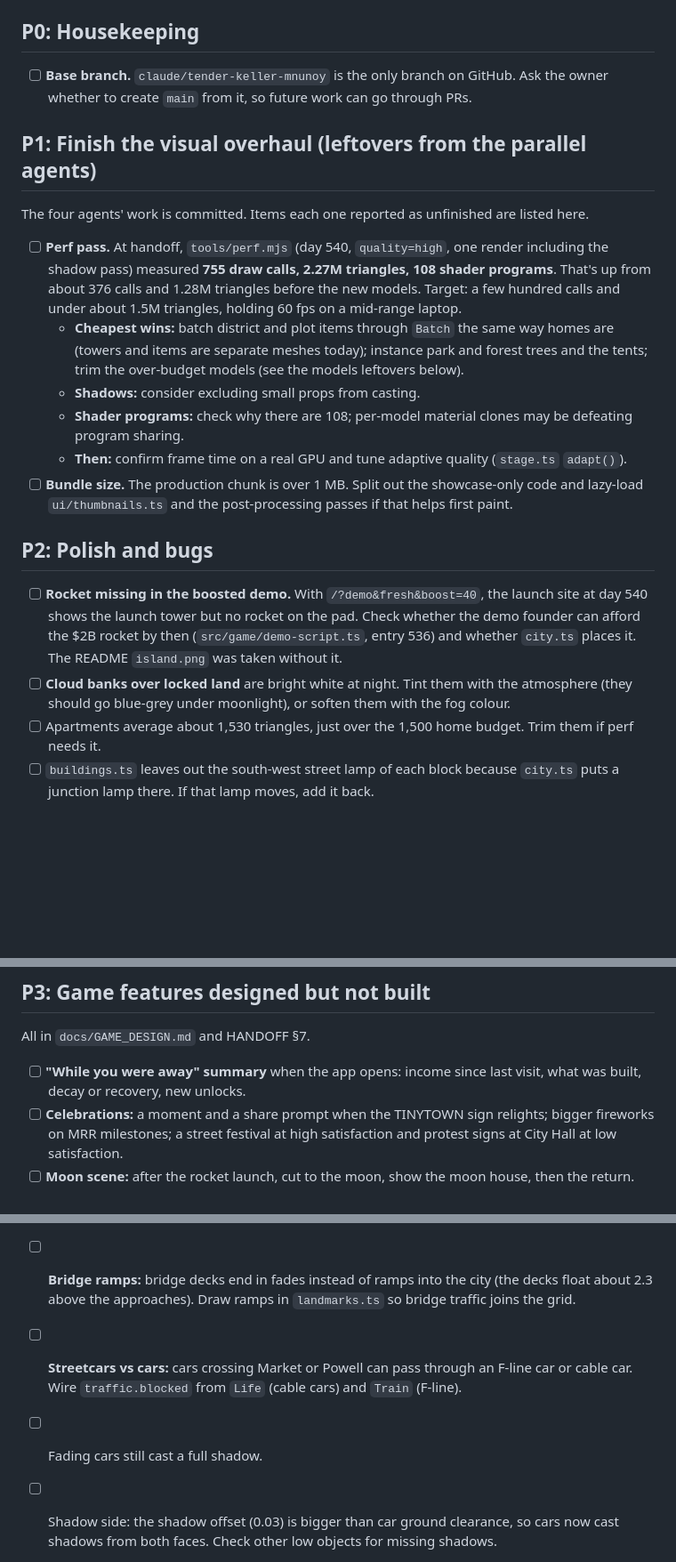
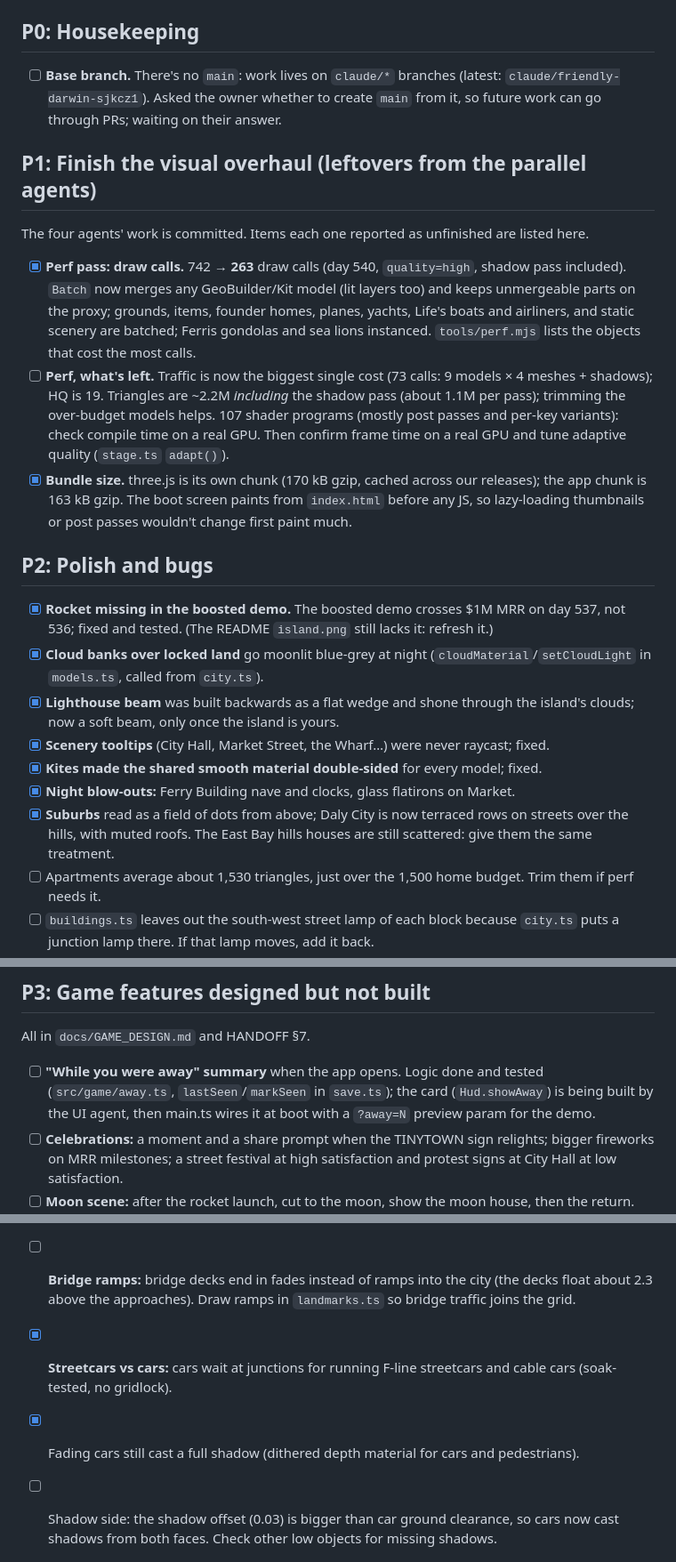
Before and after one commit to rayhankhilji/psychic-octo-tribble, a Markdown page: docs/TODO.md, 3 parts joined by grey strips. Shown at 89% size. Rendered like a GitHub page; blank space fills up the shorter version.

```diff
--- a/docs/TODO.md
+++ b/docs/TODO.md
@@ -6,23 +6,25 @@ Every task follows the visual bar in `CLAUDE.md`: screenshot it, day and night,
 
 ## P0: Housekeeping
 
-- [ ] **Base branch.** `claude/tender-keller-mnunoy` is the only branch on GitHub. Ask the owner whether to create `main` from it, so future work can go through PRs.
+- [ ] **Base branch.** There's no `main`: work lives on `claude/*` branches (latest: `claude/friendly-darwin-sjkcz1`). Asked the owner whether to create `main` from it, so future work can go through PRs; waiting on their answer.
 
 ## P1: Finish the visual overhaul (leftovers from the parallel agents)
 
 The four agents' work is committed. Items each one reported as unfinished are listed here.
 
-- [ ] **Perf pass.** At handoff, `tools/perf.mjs` (day 540, `quality=high`, one render including the shadow pass) measured **755 draw calls, 2.27M triangles, 108 shader programs**. That's up from about 376 calls and 1.28M triangles before the new models. Target: a few hundred calls and under about 1.5M triangles, holding 60 fps on a mid-range laptop.
-  - **Cheapest wins:** batch district and plot items through `Batch` the same way homes are (towers and items are separate meshes today); instance park and forest trees and the tents; trim the over-budget models (see the models leftovers below).
-  - **Shadows:** consider excluding small props from casting.
-  - **Shader programs:** check why there are 108; per-model material clones may be defeating program sharing.
-  - **Then:** confirm frame time on a real GPU and tune adaptive quality (`stage.ts` `adapt()`).
-- [ ] **Bundle size.** The production chunk is over 1 MB. Split out the showcase-only code and lazy-load `ui/thumbnails.ts` and the post-processing passes if that helps first paint.
+- [x] **Perf pass: draw calls.** 742 → **263** draw calls (day 540, `quality=high`, shadow pass included). `Batch` now merges any GeoBuilder/Kit model (lit layers too) and keeps unmergeable parts on the proxy; grounds, items, founder homes, planes, yachts, Life's boats and airliners, and static scenery are batched; Ferris gondolas and sea lions instanced. `tools/perf.mjs` lists the objects that cost the most calls.
+- [ ] **Perf, what's left.** Traffic is now the biggest single cost (73 calls: 9 models × 4 meshes + shadows); HQ is 19. Triangles are ~2.2M *including* the shadow pass (about 1.1M per pass); trimming the over-budget models helps. 107 shader programs (mostly post passes and per-key variants): check compile time on a real GPU. Then confirm frame time on a real GPU and tune adaptive quality (`stage.ts` `adapt()`).
+- [x] **Bundle size.** three.js is its own chunk (170 kB gzip, cached across our releases); the app chunk is 163 kB gzip. The boot screen paints from `index.html` before any JS, so lazy-loading thumbnails or post passes wouldn't change first paint much.
 
 ## P2: Polish and bugs
 
-- [ ] **Rocket missing in the boosted demo.** With `/?demo&fresh&boost=40`, the launch site at day 540 shows the launch tower but no rocket on the pad. Check whether the demo founder can afford the $2B rocket by then (`src/game/demo-script.ts`, entry 536) and whether `city.ts` places it. The README `island.png` was taken without it.
-- [ ] **Cloud banks over locked land** are bright white at night. Tint them with the atmosphere (they should go blue-grey under moonlight), or soften them with the fog colour.
+- [x] **Rocket missing in the boosted demo.** The boosted demo crosses $1M MRR on day 537, not 536; fixed and tested. (The README `island.png` still lacks it: refresh it.)
+- [x] **Cloud banks over locked land** go moonlit blue-grey at night (`cloudMaterial`/`setCloudLight` in `models.ts`, called from `city.ts`).
+- [x] **Lighthouse beam** was built backwards as a flat wedge and shone through the island's clouds; now a soft beam, only once the island is yours.
+- [x] **Scenery tooltips** (City Hall, Market Street, the Wharf…) were never raycast; fixed.
+- [x] **Kites made the shared smooth material double-sided** for every model; fixed.
+- [x] **Night blow-outs:** Ferry Building nave and clocks, glass flatirons on Market.
+- [x] **Suburbs** read as a field of dots from above; Daly City is now terraced rows on streets over the hills, with muted roofs. The East Bay hills houses are still scattered: give them the same treatment.
 - [ ] Apartments average about 1,530 triangles, just over the 1,500 home budget. Trim them if perf needs it.
 - [ ] `buildings.ts` leaves out the south-west street lamp of each block because `city.ts` puts a junction lamp there. If that lamp moves, add it back.
 - [ ] The camera auto-framing ease feels slow when jumping across the timeline. Check on a real GPU (in SwiftShader it never converges, which is expected).
@@ -33,7 +35,7 @@ The four agents' work is committed. Items each one reported as unfinished are li
 
 All in `docs/GAME_DESIGN.md` and HANDOFF §7.
 
-- [ ] **"While you were away" summary** when the app opens: income since last visit, what was built, decay or recovery, new unlocks.
+- [ ] **"While you were away" summary** when the app opens. Logic done and tested (`src/game/away.ts`, `lastSeen`/`markSeen` in `save.ts`); the card (`Hud.showAway`) is being built by the UI agent, then main.ts wires it at boot with a `?away=N` preview param for the demo.
 - [ ] **Celebrations:** a moment and a share prompt when the TINYTOWN sign relights; bigger fireworks on MRR milestones; a street festival at high satisfaction and protest signs at City Hall at low satisfaction.
 - [ ] **Moon scene:** after the rocket launch, cut to the moon, show the moon house, then the return. The moon sprite during flights (`src/render/moon.ts`) is the current stand-in.
 - [ ] **Sound:** ambient city by day and night, waves and gulls, construction, fireworks, UI ticks. Off by default or very quiet, with a mute toggle.
@@ -116,8 +118,8 @@ Done:
 - **Showcase sets:** `cars` (`&only=sedan,taxi`) and `people`.
 
 - [ ] **Bridge ramps:** bridge decks end in fades instead of ramps into the city (the decks float about 2.3 above the approaches). Draw ramps in `landmarks.ts` so bridge traffic joins the grid.
-- [ ] **Streetcars vs cars:** cars crossing Market or Powell can pass through an F-line car or cable car. Wire `traffic.blocked` from `Life` (cable cars) and `Train` (F-line).
-- [ ] Fading cars still cast a full shadow.
+- [x] **Streetcars vs cars:** cars wait at junctions for running F-line streetcars and cable cars (soak-tested, no gridlock).
+- [x] Fading cars still cast a full shadow (dithered depth material for cars and pedestrians).
 - [ ] Shadow side: the shadow offset (0.03) is bigger than car ground clearance, so cars now cast shadows from both faces. Check other low objects for missing shadows.
 - [ ] Not built yet: pedestrian walk signals, lane changes on the bridges, people on Market's plazas and the piers, umbrellas in rain.
 - [ ] Cab (638) and sports car (648) are about 8% over the ~600 triangle budget.
```
Also changed, not shown: docs/ARCHITECTURE.md (+2 -2 lines), docs/HANDOFF.md (+5 -2 lines).
